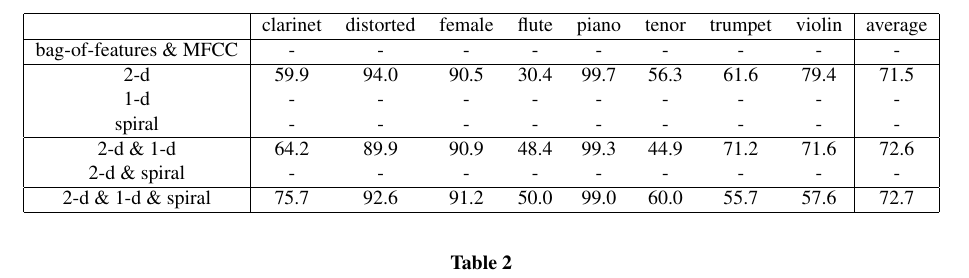
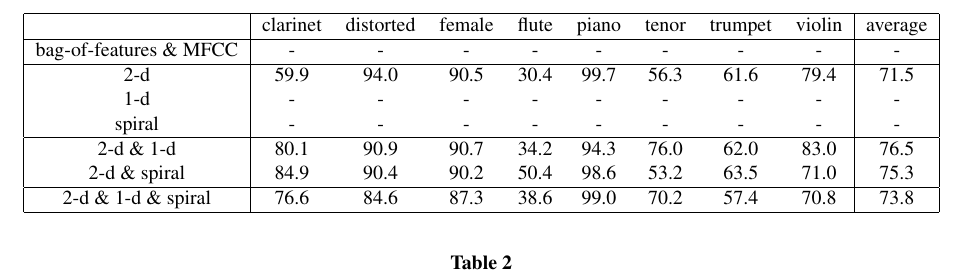
Before and after one commit to lostanlen/ismir2016, a LaTeX paper (paper/ISMIR2015template.tex): part of page 6 of 6, cut so that both start at the same text. Compiled offline with pdfLaTeX.

Commit message:
report 2d & spiral ; 2d & 1d & spiral

```diff
--- a/paper/ISMIR2015template.tex
+++ b/paper/ISMIR2015template.tex
@@ -605,12 +605,12 @@ of dimension
 		& - & - & - & - & - & - & - & - & -\\
 		\hline
 		2-d \& 1-d
-		& 64.2 & 89.9 & 90.9 & 48.4 & 99.3 & 44.9 & 71.2 & 71.6 & 72.6 \\
+		& 80.1 & 90.9 & 90.7 & 34.2 & 94.3 & 76.0 & 62.0 & 83.0 & 76.5 \\
 		2-d \& spiral
-		& - & - & - & - & - & - & - & - & -\\
+		& 84.9 & 90.4 & 90.2 & 50.4 & 98.6 & 53.2 & 63.5 & 71.0 & 75.3\\
 		\hline
 		2-d \& 1-d \& spiral
-		& 75.7 & 92.6 & 91.2 & 50.0 & 99.0 & 60.0 & 55.7 & 57.6 & 72.7 \\
+		& 76.6 & 84.6 & 87.3 & 38.6 & 99.0 & 70.2 & 57.4 & 70.8 & 73.8  \\
 		\hline
 	\end{tabular}
 	\end{center}
```
